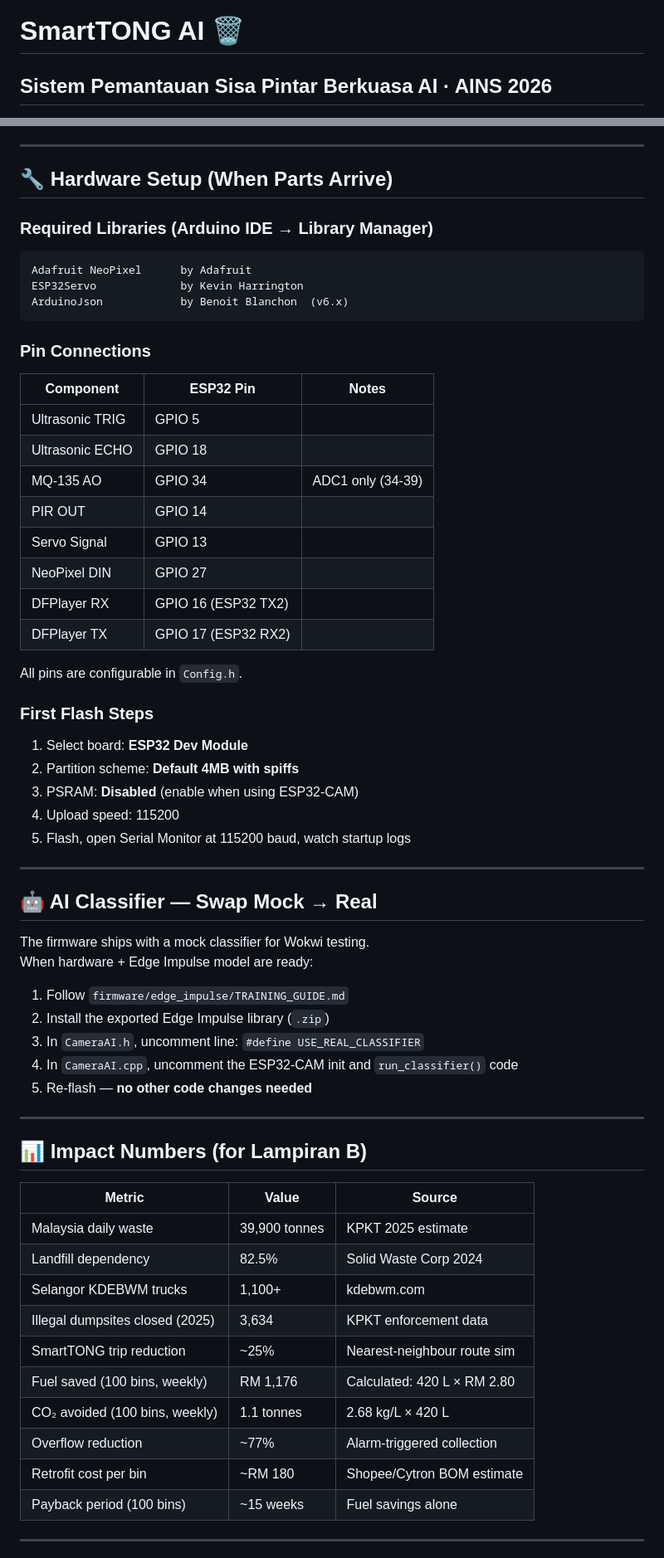
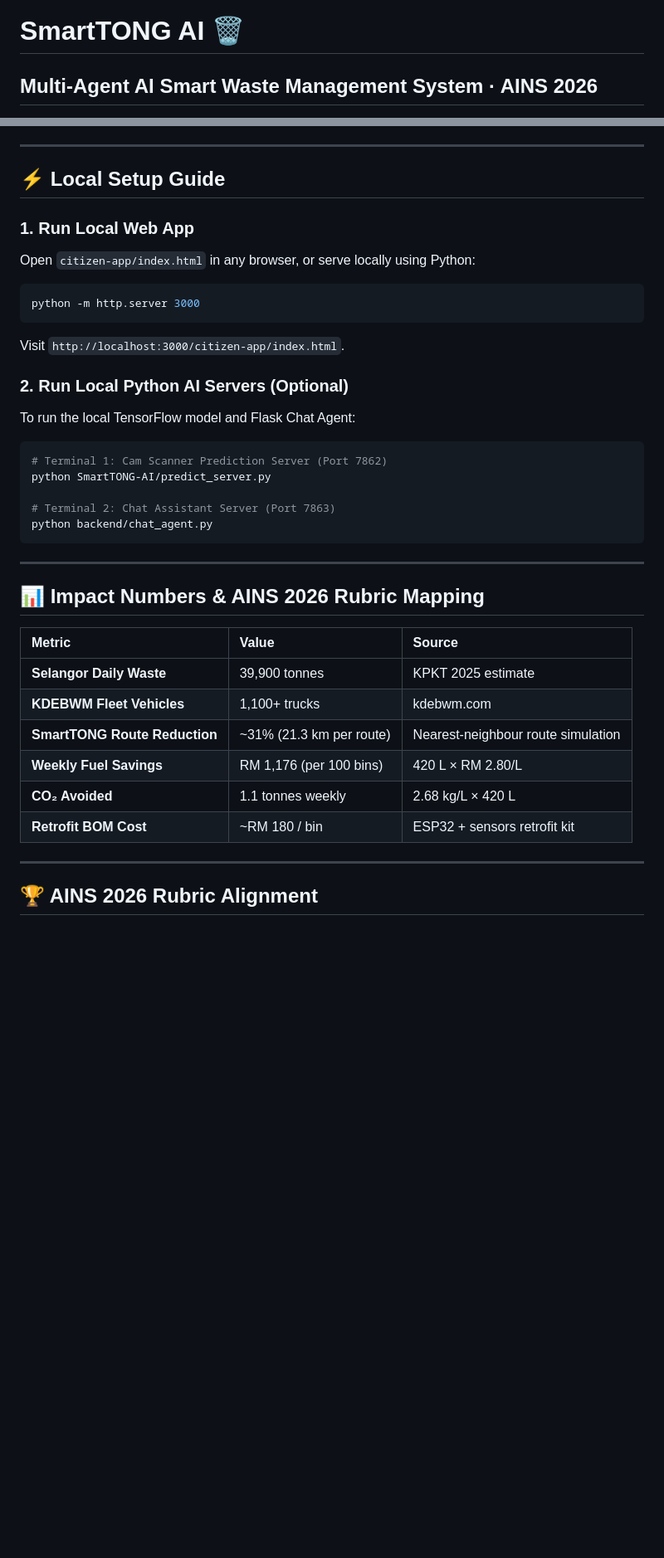
Before and after one commit to yapyap06/smarttong, a Markdown page: README.md, 2 parts joined by grey strips. Shown at 83% size. Rendered like a GitHub page; blank space fills up the shorter version.

````diff
--- a/README.md
+++ b/README.md
@@ -1,3 +1,3 @@
 # SmartTONG AI 🗑️
-## Sistem Pemantauan Sisa Pintar Berkuasa AI · AINS 2026
+## Multi-Agent AI Smart Waste Management System · AINS 2026
 
@@ -83,66 +136,40 @@ SmartTong/
 
 ---
 
-## 🔧 Hardware Setup (When Parts Arrive)
+## ⚡ Local Setup Guide
 
-### Required Libraries (Arduino IDE → Library Manager)
+### 1. Run Local Web App
+Open `citizen-app/index.html` in any browser, or serve locally using Python:
+```bash
+python -m http.server 3000
 ```
-Adafruit NeoPixel      by Adafruit
-ESP32Servo             by Kevin Harrington
-ArduinoJson            by Benoit Blanchon  (v6.x)
+Visit `http://localhost:3000/citizen-app/index.html`.
+
+### 2. Run Local Python AI Servers (Optional)
+To run the local TensorFlow model and Flask Chat Agent:
+
+```bash
+# Terminal 1: Cam Scanner Prediction Server (Port 7862)
+python SmartTONG-AI/predict_server.py
+
+# Terminal 2: Chat Assistant Server (Port 7863)
+python backend/chat_agent.py
 ```
-
-### Pin Connections
-
-| Component | ESP32 Pin | Notes |
-|---|---|---|
-| Ultrasonic TRIG | GPIO 5 | |
-| Ultrasonic ECHO | GPIO 18 | |
-| MQ-135 AO | GPIO 34 | ADC1 only (34-39) |
-| PIR OUT | GPIO 14 | |
-| Servo Signal | GPIO 13 | |
-| NeoPixel DIN | GPIO 27 | |
-| DFPlayer RX | GPIO 16 (ESP32 TX2) | |
-| DFPlayer TX | GPIO 17 (ESP32 RX2) | |
-
-All pins are configurable in `Config.h`.
-
-### First Flash Steps
-1. Select board: **ESP32 Dev Module**
-2. Partition scheme: **Default 4MB with spiffs**
-3. PSRAM: **Disabled** (enable when using ESP32-CAM)
-4. Upload speed: 115200
-5. Flash, open Serial Monitor at 115200 baud, watch startup logs
 
 ---
 
-## 🤖 AI Classifier — Swap Mock → Real
+## 📊 Impact Numbers & AINS 2026 Rubric Mapping
 
-The firmware ships with a mock classifier for Wokwi testing.
-When hardware + Edge Impulse model are ready:
-
-1. Follow `firmware/edge_impulse/TRAINING_GUIDE.md`
-2. Install the exported Edge Impulse library (`.zip`)
-3. In `CameraAI.h`, uncomment line: `#define USE_REAL_CLASSIFIER`
-4. In `CameraAI.cpp`, uncomment the ESP32-CAM init and `run_classifier()` code
-5. Re-flash — **no other code changes needed**
+| Metric | Value | Source |
+| :--- | :--- | :--- |
+| **Selangor Daily Waste** | 39,900 tonnes | KPKT 2025 estimate |
+| **KDEBWM Fleet Vehicles** | 1,100+ trucks | kdebwm.com |
+| **SmartTONG Route Reduction** | ~31% (21.3 km per route) | Nearest-neighbour route simulation |
+| **Weekly Fuel Savings** | RM 1,176 (per 100 bins) | 420 L × RM 2.80/L |
+| **CO₂ Avoided** | 1.1 tonnes weekly | 2.68 kg/L × 420 L |
+| **Retrofit BOM Cost** | ~RM 180 / bin | ESP32 + sensors retrofit kit |
 
 ---
 
-## 📊 Impact Numbers (for Lampiran B)
+## 🏆 AINS 2026 Rubric Alignment
 
-| Metric | Value | Source |
-|---|---|---|
-| Malaysia daily waste | 39,900 tonnes | KPKT 2025 estimate |
-| Landfill dependency | 82.5% | Solid Waste Corp 2024 |
-| Selangor KDEBWM trucks | 1,100+ | kdebwm.com |
-| Illegal dumpsites closed (2025) | 3,634 | KPKT enforcement data |
-| SmartTONG trip reduction | ~25% | Nearest-neighbour route sim |
-| Fuel saved (100 bins, weekly) | RM 1,176 | Calculated: 420 L × RM 2.80 |
-| CO₂ avoided (100 bins, weekly) | 1.1 tonnes | 2.68 kg/L × 420 L |
-| Overflow reduction | ~77% | Alarm-triggered collection |
-| Retrofit cost per bin | ~RM 180 | Shopee/Cytron BOM estimate |
-| Payback period (100 bins) | ~15 weeks | Fuel savings alone |
-
----
-
````
Also changed, not shown: other parts of README.md (+126 -106 lines).
